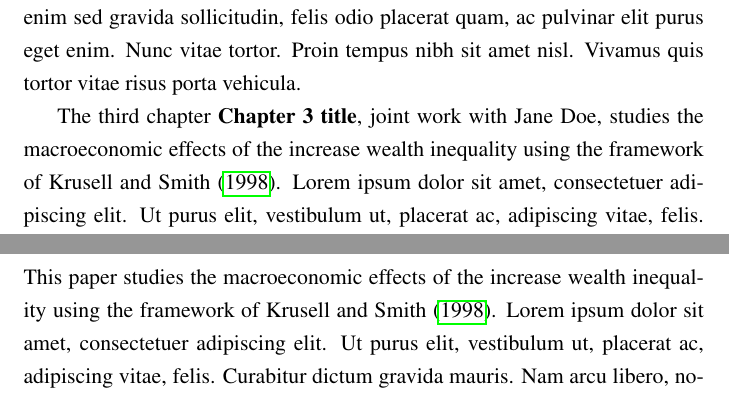
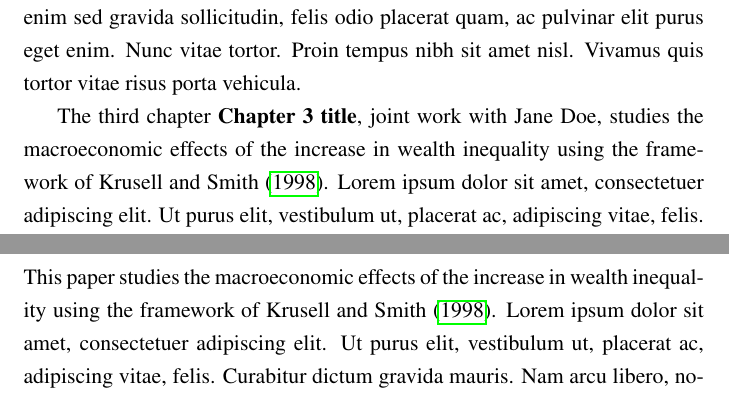
Before and after one commit to miikapaal/su-econ-dissertation-template, a LaTeX thesis (dissertation.tex, which reads 1_introduction/main.tex, 4_chapter/main.tex): two parts of pages 14 and 35 of 56, joined at a grey line, cut so that both start at the same text. Compiled offline with pdfLaTeX; a missing font is replaced by an installed copy or a similar font.

Commit message:
Small fixes

```diff
--- a/1_introduction/main.tex
+++ b/1_introduction/main.tex
@@ -8,7 +8,7 @@ The first chapter \textbf{Chapter 1 title}, single-authored, studies a model of
 
 The second chapter \textbf{Chapter 2 title}, joint work with Jane Doe, studies the welfare effects of a reform to the Swedish health insurance system using an approach similar to \citet{einav2010estimating}. \lipsum[1-4]
 
-The third chapter \textbf{Chapter 3 title}, joint work with Jane Doe, studies the macroeconomic effects of the increase wealth inequality using the framework of \citet{krusell1998income}. \lipsum[1-4]
+The third chapter \textbf{Chapter 3 title}, joint work with Jane Doe, studies the macroeconomic effects of the increase in wealth inequality using the framework of \citet{krusell1998income}. \lipsum[1-4]
 
 The fourth chapter \textbf{Chapter 4 title}, joint work with Jane Doe, studies the role of endogenous social norms in shaping the effectiveness of environmental policies, building on the framework of \citet{besley2023political}. \lipsum[1-4]
 
--- a/4_chapter/main.tex
+++ b/4_chapter/main.tex
@@ -20,7 +20,7 @@ This chapter is co-authored with Jane Doe. Acknowledgements here.}}
 
 \section{\label{}Name of section}
 
-This paper studies the macroeconomic effects of the increase wealth inequality using the framework of \citet{krusell1998income}. \lipsum[1-2]
+This paper studies the macroeconomic effects of the increase in wealth inequality using the framework of \citet{krusell1998income}. \lipsum[1-2]
 
 
 \input{4_chapter/figures/example-figure.tex}
```
Also changed, not shown: config/macros.tex (+2 -2 lines), README.md, dissertation.pdf, 1_introduction/main.tex (2 more changed lines).
